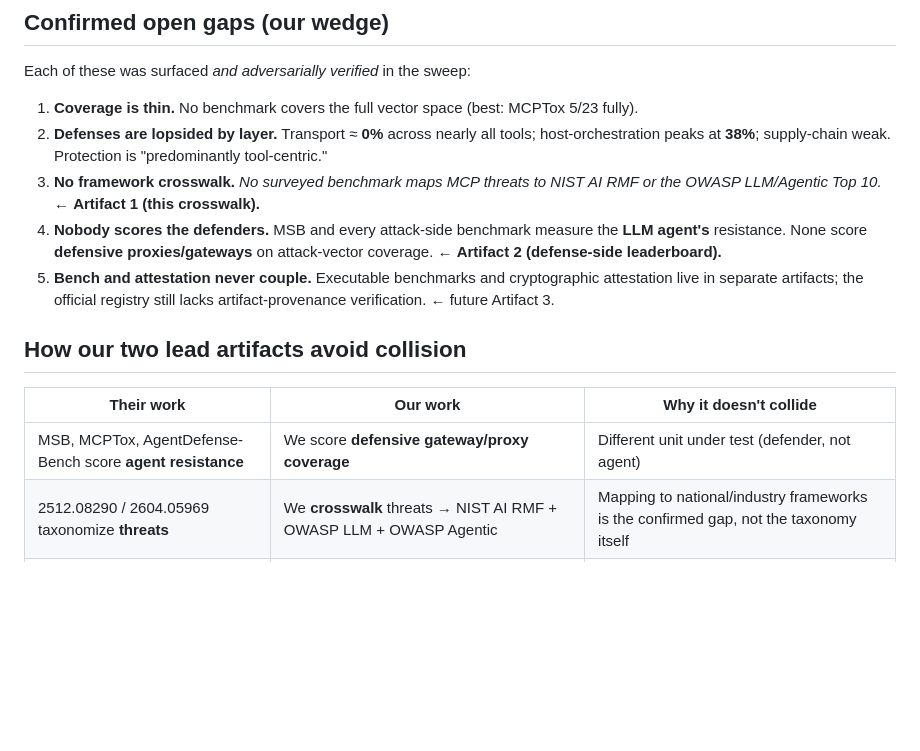
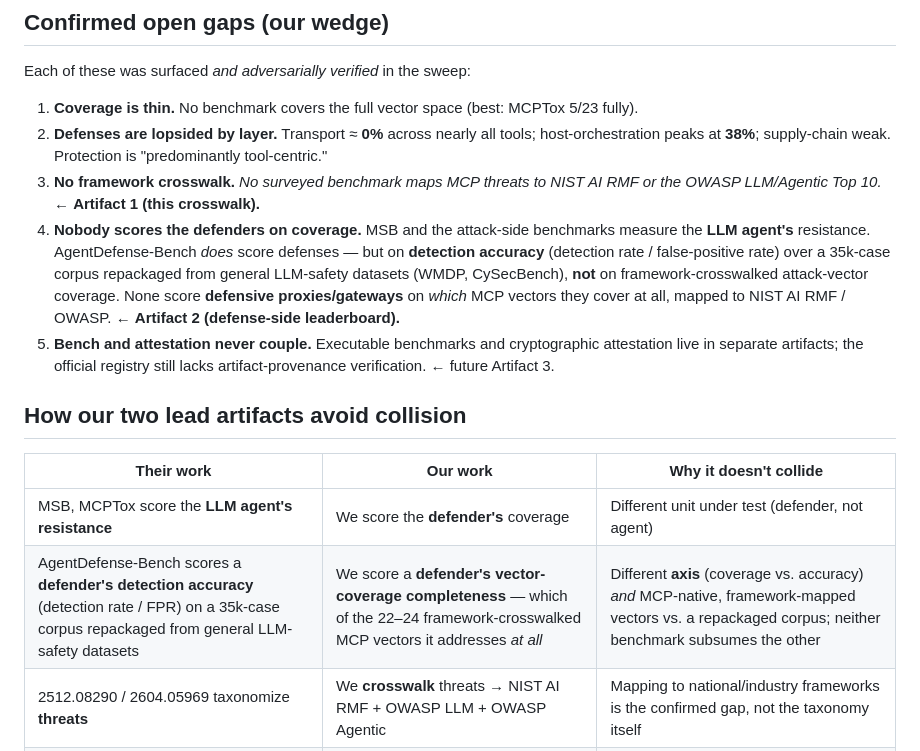
Before and after one commit to Gowthaman90/mcp-defense-bench, a Markdown page: docs/PRIOR-ART.md, the part around the change. Rendered like a GitHub page; blank space fills up the shorter version.

Commit message:
docs(prior-art): sharpen AgentDefense-Bench differentiation (coverage vs. accuracy)
AgentDefense-Bench does score defenses, so distinguish precisely: it measures
detection accuracy on a repackaged general-safety corpus, whereas this bench
measures framework-crosswalked MCP-native vector coverage. Preempts the obvious
reviewer rebuttal to the 'nobody scores the defenders' novelty claim.

```diff
--- a/docs/PRIOR-ART.md
+++ b/docs/PRIOR-ART.md
@@ -61,14 +61,15 @@ Each of these was surfaced *and adversarially verified* in the sweep:
 1. **Coverage is thin.** No benchmark covers the full vector space (best: MCPTox 5/23 fully).
 2. **Defenses are lopsided by layer.** Transport ≈ **0%** across nearly all tools; host-orchestration peaks at **38%**; supply-chain weak. Protection is "predominantly tool-centric."
 3. **No framework crosswalk.** *No surveyed benchmark maps MCP threats to NIST AI RMF or the OWASP LLM/Agentic Top 10.* ← **Artifact 1 (this crosswalk).**
-4. **Nobody scores the defenders.** MSB and every attack-side benchmark measure the **LLM agent's** resistance. None score **defensive proxies/gateways** on attack-vector coverage. ← **Artifact 2 (defense-side leaderboard).**
+4. **Nobody scores the defenders on coverage.** MSB and the attack-side benchmarks measure the **LLM agent's** resistance. AgentDefense-Bench *does* score defenses — but on **detection accuracy** (detection rate / false-positive rate) over a 35k-case corpus repackaged from general LLM-safety datasets (WMDP, CySecBench), **not** on framework-crosswalked attack-vector coverage. None score **defensive proxies/gateways** on *which* MCP vectors they cover at all, mapped to NIST AI RMF / OWASP. ← **Artifact 2 (defense-side leaderboard).**
 5. **Bench and attestation never couple.** Executable benchmarks and cryptographic attestation live in separate artifacts; the official registry still lacks artifact-provenance verification. ← future Artifact 3.
 
 ## How our two lead artifacts avoid collision
 
 | Their work | Our work | Why it doesn't collide |
 |---|---|---|
-| MSB, MCPTox, AgentDefense-Bench score **agent resistance** | We score **defensive gateway/proxy coverage** | Different unit under test (defender, not agent) |
+| MSB, MCPTox score the **LLM agent's resistance** | We score the **defender's** coverage | Different unit under test (defender, not agent) |
+| AgentDefense-Bench scores a **defender's detection accuracy** (detection rate / FPR) on a 35k-case corpus repackaged from general LLM-safety datasets | We score a **defender's vector-coverage completeness** — which of the 22–24 framework-crosswalked MCP vectors it addresses *at all* | Different **axis** (coverage vs. accuracy) *and* MCP-native, framework-mapped vectors vs. a repackaged corpus; neither benchmark subsumes the other |
 | 2512.08290 / 2604.05969 taxonomize **threats** | We **crosswalk** threats → NIST AI RMF + OWASP LLM + OWASP Agentic | Mapping to national/industry frameworks is the confirmed gap, not the taxonomy itself |
 | ETDI / Trustworthy Registry propose **signing** | We (later) provide an **executable conformance suite** for attestation, not a new scheme | We test conformance; we don't claim "first to sign" |
 
```
